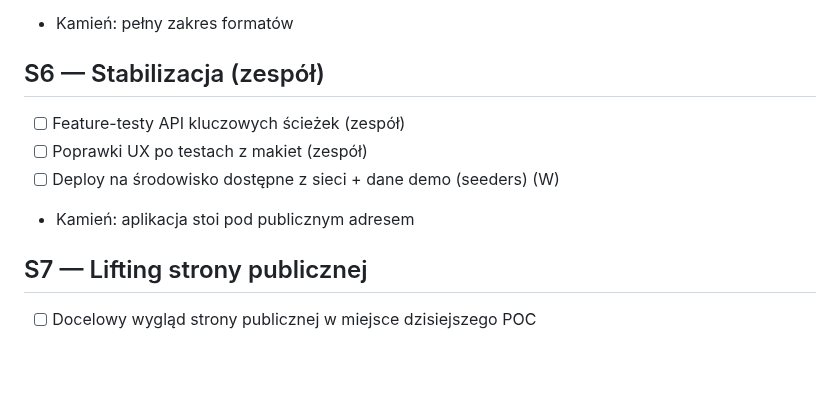
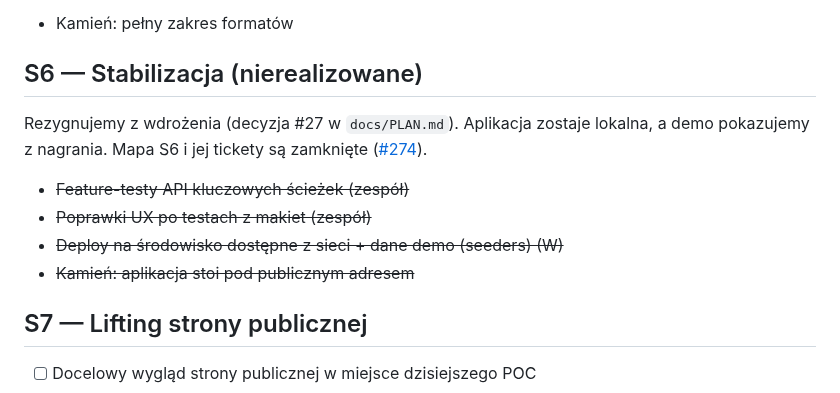
Before and after one commit to dawer2253/sports-tournament-app, a Markdown page: docs/TASKS.md, the part around one of its changes. Rendered like a GitHub page; blank space fills up the shorter version.

```diff
--- a/docs/TASKS.md
+++ b/docs/TASKS.md
@@ -66,11 +66,14 @@ Do zrobienia:
 - [ ] Dopracowanie strzelców + brandingu (J)
 - Kamień: pełny zakres formatów
 
-## S6 — Stabilizacja (zespół)
-- [ ] Feature-testy API kluczowych ścieżek (zespół)
-- [ ] Poprawki UX po testach z makiet (zespół)
-- [ ] Deploy na środowisko dostępne z sieci + dane demo (seeders) (W)
-- Kamień: aplikacja stoi pod publicznym adresem
+## S6 — Stabilizacja (nierealizowane)
+Rezygnujemy z wdrożenia (decyzja #27 w `docs/PLAN.md`). Aplikacja zostaje
+lokalna, a demo pokazujemy z nagrania. Mapa S6 i jej tickety są zamknięte
+([#274](https://github.com/dawer2253/sports-tournament-app/issues/274)).
+- ~~Feature-testy API kluczowych ścieżek (zespół)~~
+- ~~Poprawki UX po testach z makiet (zespół)~~
+- ~~Deploy na środowisko dostępne z sieci + dane demo (seeders) (W)~~
+- ~~Kamień: aplikacja stoi pod publicznym adresem~~
 
 ## S7 — Lifting strony publicznej
 - [ ] Docelowy wygląd strony publicznej w miejsce dzisiejszego POC
```
Also changed, not shown: other parts of docs/TASKS.md (+2 -2 lines), docs/PLAN.md (+5 -3 lines).
